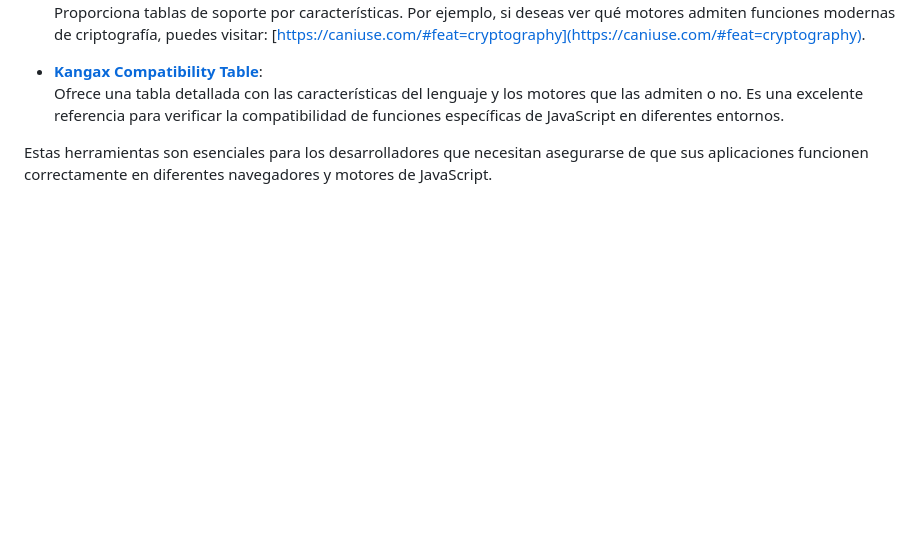
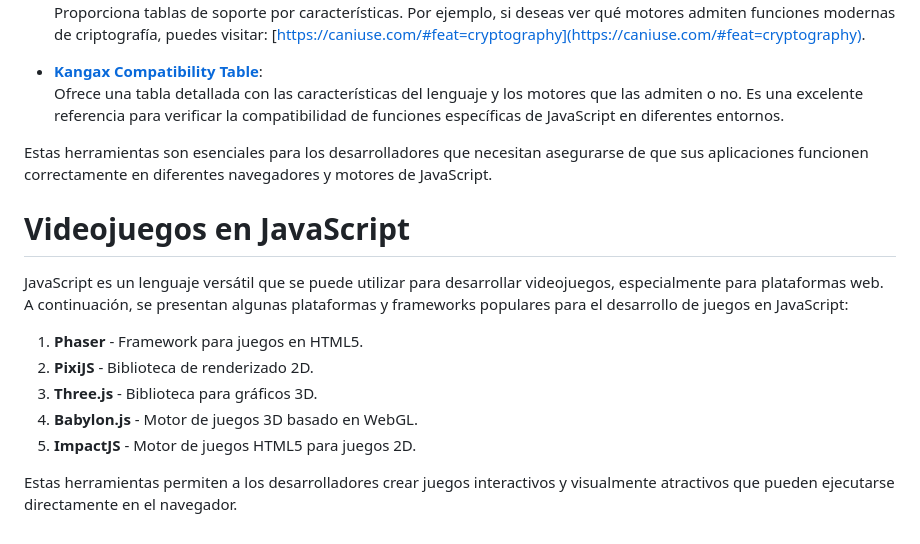
Before and after one commit to whitehat4u-com/javascript2025, a Markdown page: Clase 1/README.md, the part around the change. GitHub-like rendering; blank space fills up the shorter version.

Commit message:
librerias para videojuegos

```diff
--- a/Clase 1/README.md
+++ b/Clase 1/README.md
@@ -94,3 +94,15 @@ JavaScript es un lenguaje en constante desarrollo, y nuevas características se
   Ofrece una tabla detallada con las características del lenguaje y los motores que las admiten o no. Es una excelente referencia para verificar la compatibilidad de funciones específicas de JavaScript en diferentes entornos.
 
 Estas herramientas son esenciales para los desarrolladores que necesitan asegurarse de que sus aplicaciones funcionen correctamente en diferentes navegadores y motores de JavaScript.
+
+# Videojuegos en JavaScript
+
+JavaScript es un lenguaje versátil que se puede utilizar para desarrollar videojuegos, especialmente para plataformas web. A continuación, se presentan algunas plataformas y frameworks populares para el desarrollo de juegos en JavaScript:
+
+1. **Phaser** - Framework para juegos en HTML5.
+2. **PixiJS** - Biblioteca de renderizado 2D.
+3. **Three.js** - Biblioteca para gráficos 3D.
+4. **Babylon.js** - Motor de juegos 3D basado en WebGL.
+5. **ImpactJS** - Motor de juegos HTML5 para juegos 2D.
+
+Estas herramientas permiten a los desarrolladores crear juegos interactivos y visualmente atractivos que pueden ejecutarse directamente en el navegador.
```
